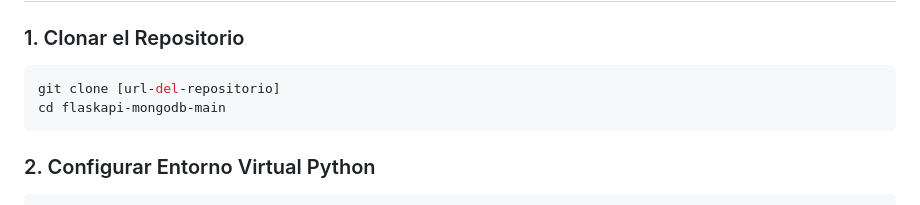
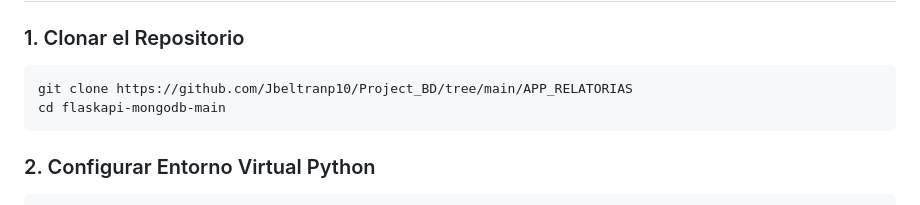
Before and after one commit to Jbeltranp10/Project_BD, a Markdown page: APP_RELATORIAS/README.md, the part around the change. Rendered like a GitHub page.

````diff
--- a/APP_RELATORIAS/README.md
+++ b/APP_RELATORIAS/README.md
@@ -13,7 +13,7 @@ Aplicación web para la búsqueda, análisis y visualización de relaciones entr
 
 ### 1. Clonar el Repositorio
 ```bash
-git clone [url-del-repositorio]
+git clone https://github.com/Jbeltranp10/Project_BD/tree/main/APP_RELATORIAS
 cd flaskapi-mongodb-main
 ```
 
````
